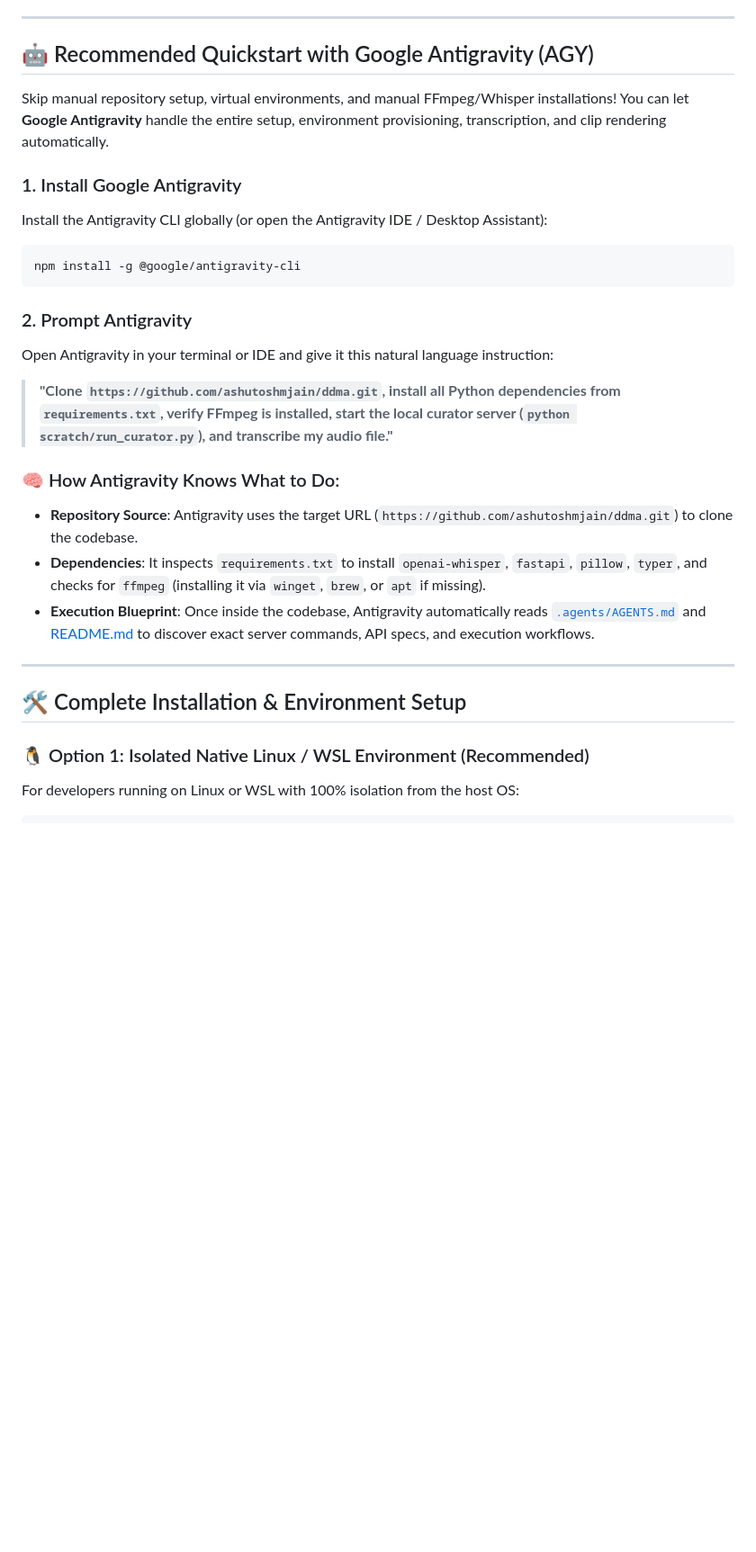
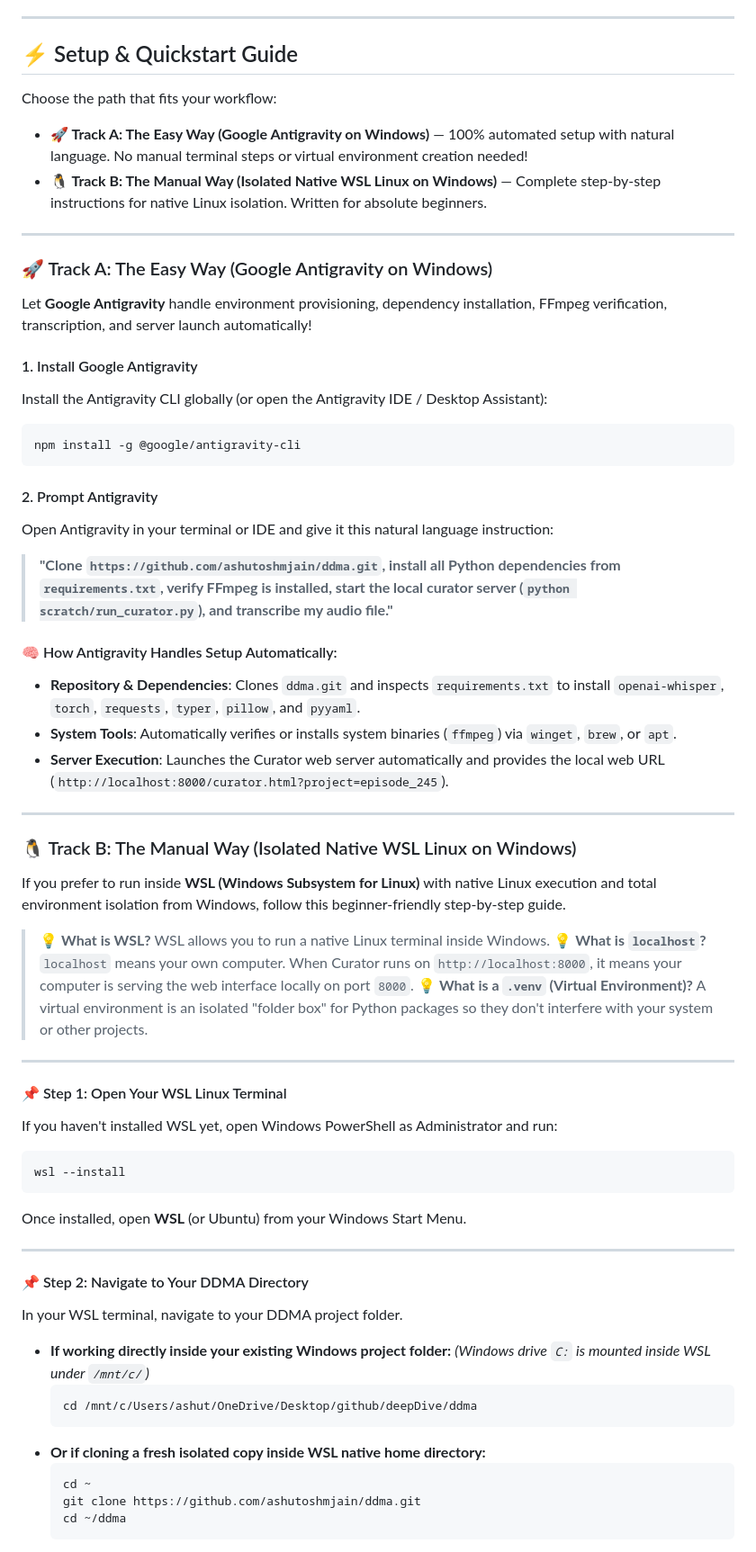
Before and after one commit to ashutoshmjain/ddma, a Markdown page: README.md, the part around one of its changes. Shown at 90% size. Drawn GitHub-style; blank space fills up the shorter version.

````diff
--- a/README.md
+++ b/README.md
@@ -8,28 +8,66 @@ DeepDive Media Automator (DDMA) is a progressive media automation engine powered
 
 ---
 
-## 🤖 Recommended Quickstart with Google Antigravity (AGY)
+## ⚡ Setup & Quickstart Guide
 
-Skip manual repository setup, virtual environments, and manual FFmpeg/Whisper installations! You can let **Google Antigravity** handle the entire setup, environment provisioning, transcription, and clip rendering automatically.
+Choose the path that fits your workflow:
+* **🚀 Track A: The Easy Way (Google Antigravity on Windows)** — 100% automated setup with natural language. No manual terminal steps or virtual environment creation needed!
+* **🐧 Track B: The Manual Way (Isolated Native WSL Linux on Windows)** — Complete step-by-step instructions for native Linux isolation. Written for absolute beginners.
 
-### 1. Install Google Antigravity
+---
+
+### 🚀 Track A: The Easy Way (Google Antigravity on Windows)
+
+Let **Google Antigravity** handle environment provisioning, dependency installation, FFmpeg verification, transcription, and server launch automatically!
+
+#### 1. Install Google Antigravity
 Install the Antigravity CLI globally (or open the Antigravity IDE / Desktop Assistant):
 ```bash
 npm install -g @google/antigravity-cli
 ```
 
-### 2. Prompt Antigravity
+#### 2. Prompt Antigravity
 Open Antigravity in your terminal or IDE and give it this natural language instruction:
 > **"Clone `https://github.com/ashutoshmjain/ddma.git`, install all Python dependencies from `requirements.txt`, verify FFmpeg is installed, start the local curator server (`python scratch/run_curator.py`), and transcribe my audio file."**
 
-### 🧠 How Antigravity Knows What to Do:
-- **Repository Source**: Antigravity uses the target URL (`https://github.com/ashutoshmjain/ddma.git`) to clone the codebase.
-- **Dependencies**: It inspects `requirements.txt` to install `openai-whisper`, `fastapi`, `pillow`, `typer`, and checks for `ffmpeg` (installing it via `winget`, `brew`, or `apt` if missing).
-- **Execution Blueprint**: Once inside the codebase, Antigravity automatically reads [`.agents/AGENTS.md`](file:///.agents/AGENTS.md) and [README.md](file:///README.md) to discover exact server commands, API specs, and execution workflows.
+#### 🧠 How Antigravity Handles Setup Automatically:
+* **Repository & Dependencies**: Clones `ddma.git` and inspects `requirements.txt` to install `openai-whisper`, `torch`, `requests`, `typer`, `pillow`, and `pyyaml`.
+* **System Tools**: Automatically verifies or installs system binaries (`ffmpeg`) via `winget`, `brew`, or `apt`.
+* **Server Execution**: Launches the Curator web server automatically and provides the local web URL (`http://localhost:8000/curator.html?project=episode_245`).
 
 ---
 
-## 🛠️ Complete Installation & Environment Setup
+### 🐧 Track B: The Manual Way (Isolated Native WSL Linux on Windows)
 
-### 🐧 Option 1: Isolated Native Linux / WSL Environment (Recommended)
-For developers running on Linux or WSL with 100% isolation from the host OS:
+If you prefer to run inside **WSL (Windows Subsystem for Linux)** with native Linux execution and total environment isolation from Windows, follow this beginner-friendly step-by-step guide.
+
+> 💡 **What is WSL?** WSL allows you to run a native Linux terminal inside Windows.
+> 💡 **What is `localhost`?** `localhost` means your own computer. When Curator runs on `http://localhost:8000`, it means your computer is serving the web interface locally on port `8000`.
+> 💡 **What is a `.venv` (Virtual Environment)?** A virtual environment is an isolated "folder box" for Python packages so they don't interfere with your system or other projects.
+
+---
+
+#### 📌 Step 1: Open Your WSL Linux Terminal
+If you haven't installed WSL yet, open Windows PowerShell as Administrator and run:
+```powershell
+wsl --install
+```
+Once installed, open **WSL** (or Ubuntu) from your Windows Start Menu.
+
+---
+
+#### 📌 Step 2: Navigate to Your DDMA Directory
+In your WSL terminal, navigate to your DDMA project folder.
+
+* **If working directly inside your existing Windows project folder:**
+  *(Windows drive `C:` is mounted inside WSL under `/mnt/c/`)*
+  ```bash
+  cd /mnt/c/Users/ashut/OneDrive/Desktop/github/deepDive/ddma
+  ```
+* **Or if cloning a fresh isolated copy inside WSL native home directory:**
+  ```bash
+  cd ~
+  git clone https://github.com/ashutoshmjain/ddma.git
+  cd ~/ddma
+  ```
+
````
Also changed, not shown: other parts of README.md (+52 -24 lines).
